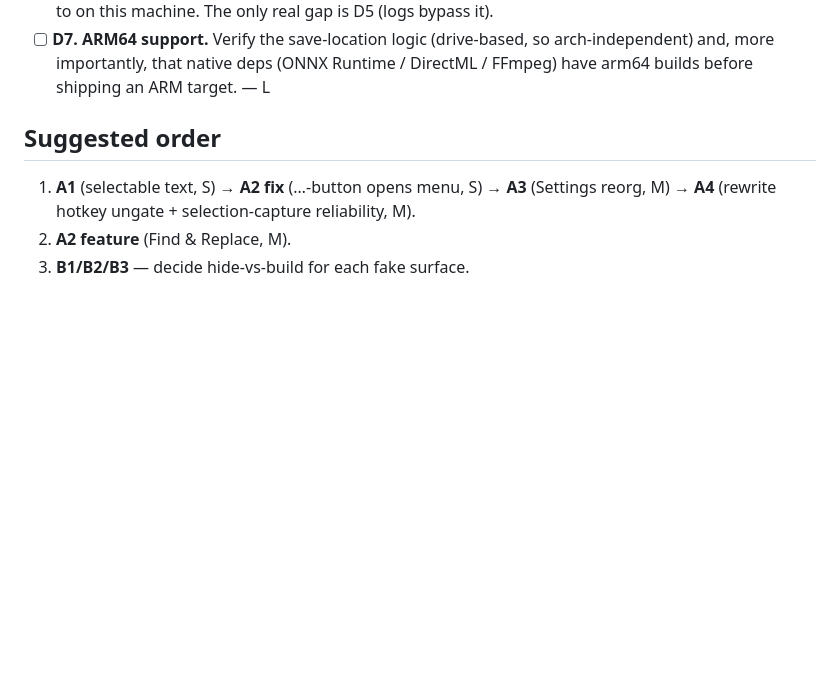
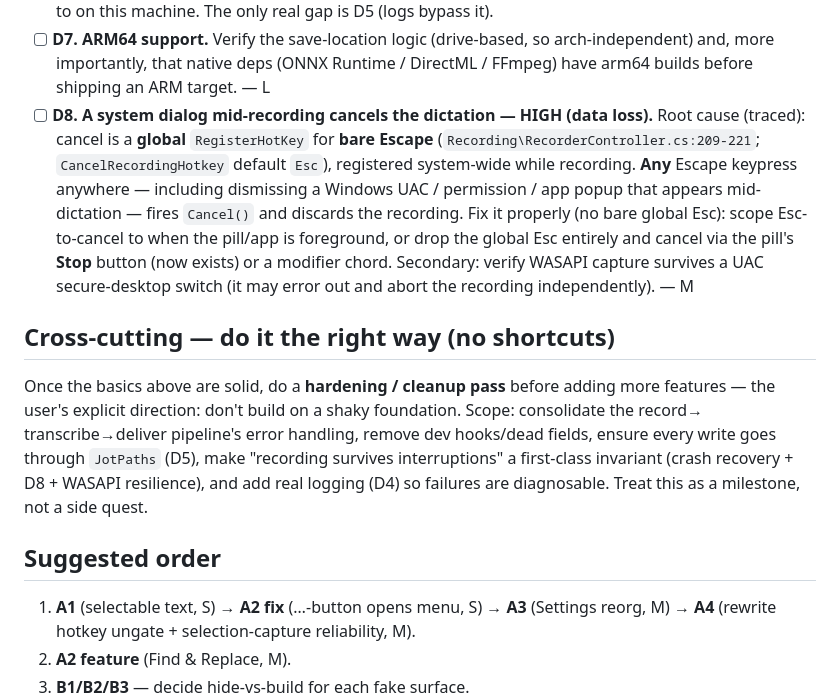
Before and after one commit to vineetu/jot-windows, a Markdown page: docs/plans/fixit-worklist.md, the part around the change. Drawn GitHub-style; blank space fills up the shorter version.

Commit message:
docs: capture mid-recording cancel bug (global bare-Esc) + hardening-pass milestone
D8: a system popup mid-dictation discards the recording because cancel is a
system-wide RegisterHotKey on bare Escape, armed while recording — any Escape
(incl. dismissing a UAC/permission dialog) fires Cancel(). Records the traced
root cause and proper-fix directions. Also adds a cross-cutting hardening-pass
milestone: do it right before adding more features.

```diff
--- a/docs/plans/fixit-worklist.md
+++ b/docs/plans/fixit-worklist.md
@@ -136,6 +136,23 @@ Captured 2026-07-14 from user testing. None are urgent; they're future work so n
 - [ ] **D7. ARM64 support.** Verify the save-location logic (drive-based, so arch-independent) and,
   more importantly, that native deps (ONNX Runtime / DirectML / FFmpeg) have arm64 builds before
   shipping an ARM target. — L
+- [ ] **D8. A system dialog mid-recording cancels the dictation — HIGH (data loss).** Root cause
+  (traced): cancel is a **global** `RegisterHotKey` for **bare Escape** (`Recording\RecorderController.cs:209-221`;
+  `CancelRecordingHotkey` default `Esc`), registered system-wide while recording. **Any** Escape
+  keypress anywhere — including dismissing a Windows UAC / permission / app popup that appears
+  mid-dictation — fires `Cancel()` and discards the recording. Fix it properly (no bare global Esc):
+  scope Esc-to-cancel to when the pill/app is foreground, or drop the global Esc entirely and cancel
+  via the pill's **Stop** button (now exists) or a modifier chord. Secondary: verify WASAPI capture
+  survives a UAC secure-desktop switch (it may error out and abort the recording independently). — M
+
+## Cross-cutting — do it the right way (no shortcuts)
+
+Once the basics above are solid, do a **hardening / cleanup pass** before adding more features — the
+user's explicit direction: don't build on a shaky foundation. Scope: consolidate the record→
+transcribe→deliver pipeline's error handling, remove dev hooks/dead fields, ensure every write goes
+through `JotPaths` (D5), make "recording survives interruptions" a first-class invariant (crash
+recovery + D8 + WASAPI resilience), and add real logging (D4) so failures are diagnosable. Treat this
+as a milestone, not a side quest.
 
 ## Suggested order
 1. **A1** (selectable text, S) → **A2 fix** (…-button opens menu, S) → **A3** (Settings reorg, M) →
```
